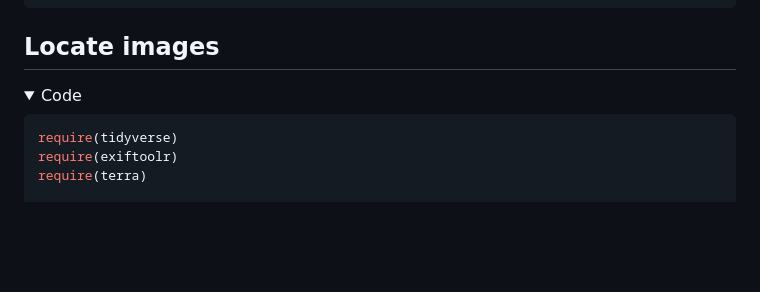
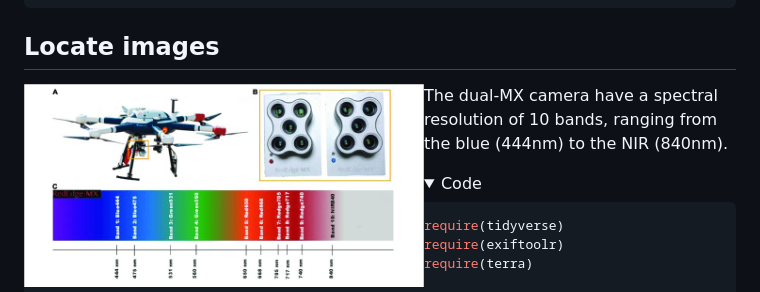
Before and after one commit to SigOiry/Micasense_Processing, a Markdown page: README.md, the part around the change. Rendered like a GitHub page; pictures changed too: img/Bandswv.png (added); folded sections open; blank space fills up the shorter version.

Commit message:
text writing

```diff
--- a/README.md
+++ b/README.md
@@ -27,6 +27,11 @@ require(terra)
 
 ## Locate images
 
+<img src="img/Bandswv.png" width="400px" height="200px" align="left" style="padding-right:10px;background-color:white;" />
+
+The dual-MX camera have a spectral resolution of 10 bands, ranging from
+the blue (444nm) to the NIR (840nm).
+
 <details>
 <summary>Code</summary>
 
```
Also changed, not shown: 1 other file.
